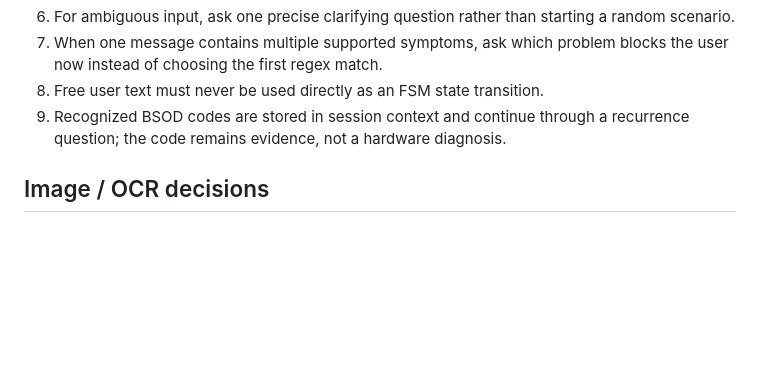
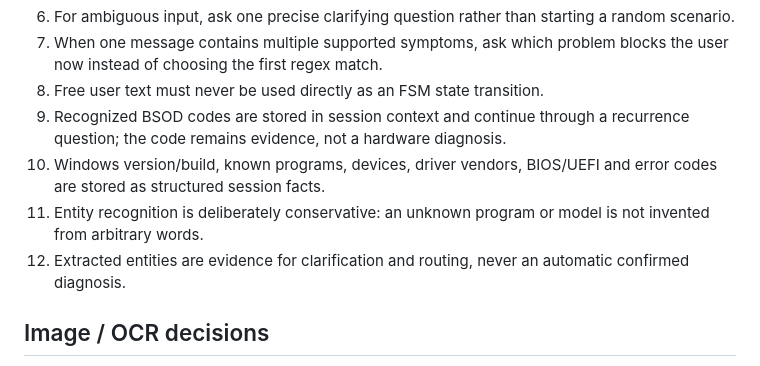
Before and after one commit to serikaiart-design/Step-Flow, a Markdown page: project-memory/DECISIONS.md, the part around the change. Drawn GitHub-style; blank space fills up the shorter version.

Commit message:
docs: define entity evidence rules

```diff
--- a/project-memory/DECISIONS.md
+++ b/project-memory/DECISIONS.md
@@ -23,6 +23,9 @@ Updated: 2026-08-26
 7. When one message contains multiple supported symptoms, ask which problem blocks the user now instead of choosing the first regex match.
 8. Free user text must never be used directly as an FSM state transition.
 9. Recognized BSOD codes are stored in session context and continue through a recurrence question; the code remains evidence, not a hardware diagnosis.
+10. Windows version/build, known programs, devices, driver vendors, BIOS/UEFI and error codes are stored as structured session facts.
+11. Entity recognition is deliberately conservative: an unknown program or model is not invented from arbitrary words.
+12. Extracted entities are evidence for clarification and routing, never an automatic confirmed diagnosis.
 
 ## Image / OCR decisions
 
```
